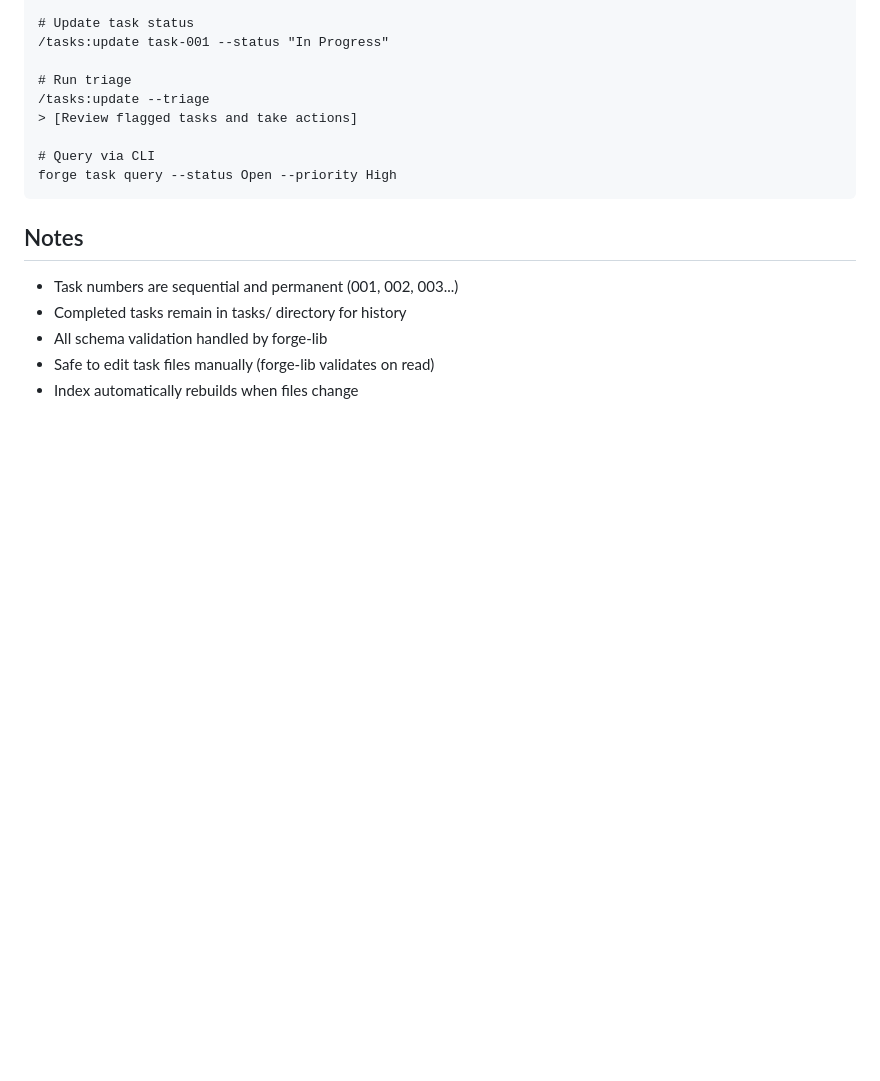
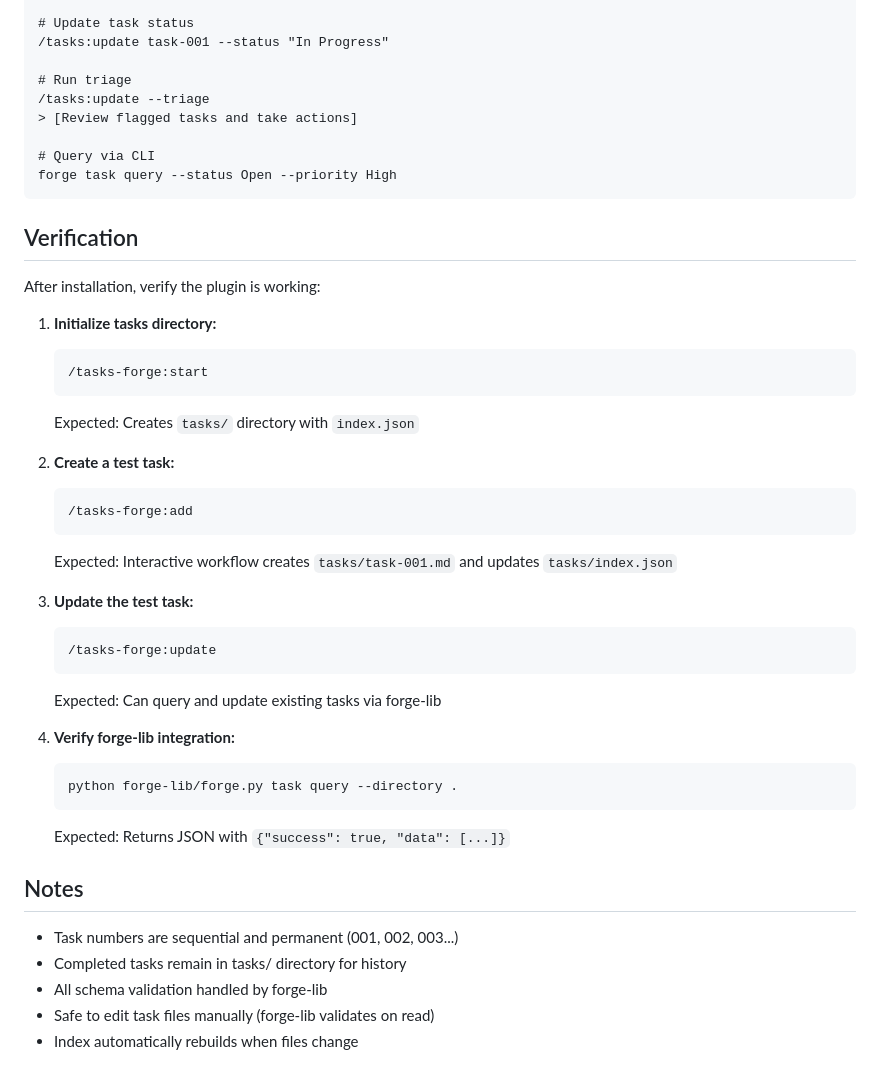
Before and after one commit to jeremybrice/the-forge, a Markdown page: tasks-forge/README.md, the part around the change. Drawn GitHub-style; blank space fills up the shorter version.

Commit message:
docs(tasks-forge): add Verification section to README
Fixes audit finding L1 (R8 partial compliance).

Co-Authored-By: Claude Opus 4.6 <noreply@anthropic.com>

````diff
--- a/tasks-forge/README.md
+++ b/tasks-forge/README.md
@@ -300,6 +300,34 @@ When MCP tools are configured (Linear, Asana, Jira, GitHub):
 forge task query --status Open --priority High
 ```
 
+## Verification
+
+After installation, verify the plugin is working:
+
+1. **Initialize tasks directory:**
+   ```
+   /tasks-forge:start
+   ```
+   Expected: Creates `tasks/` directory with `index.json`
+
+2. **Create a test task:**
+   ```
+   /tasks-forge:add
+   ```
+   Expected: Interactive workflow creates `tasks/task-001.md` and updates `tasks/index.json`
+
+3. **Update the test task:**
+   ```
+   /tasks-forge:update
+   ```
+   Expected: Can query and update existing tasks via forge-lib
+
+4. **Verify forge-lib integration:**
+   ```bash
+   python forge-lib/forge.py task query --directory .
+   ```
+   Expected: Returns JSON with `{"success": true, "data": [...]}`
+
 ## Notes
 
 - Task numbers are sequential and permanent (001, 002, 003...)
````
